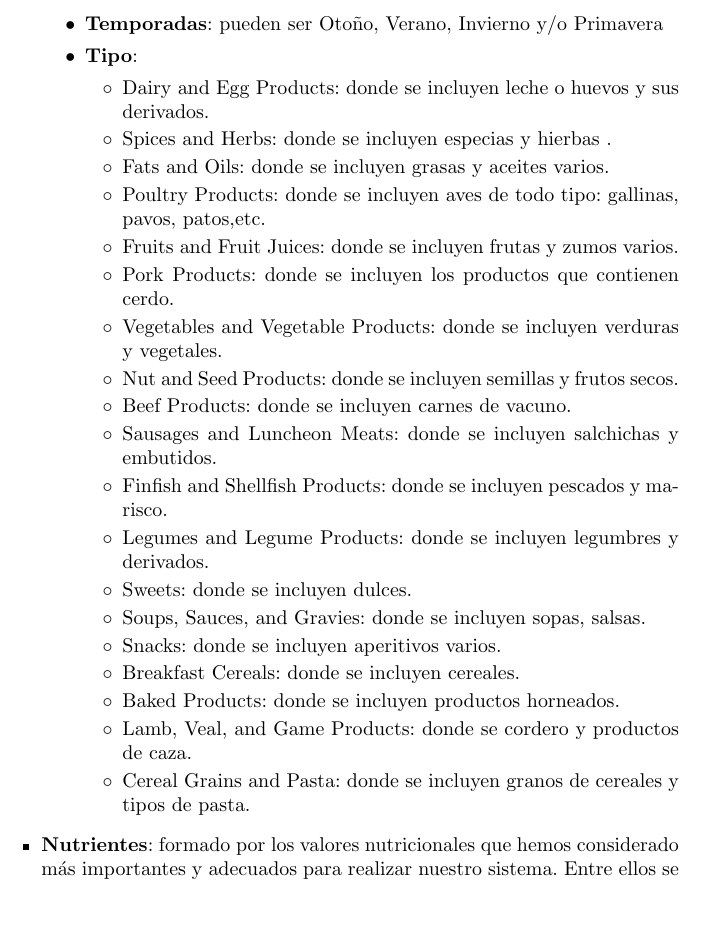
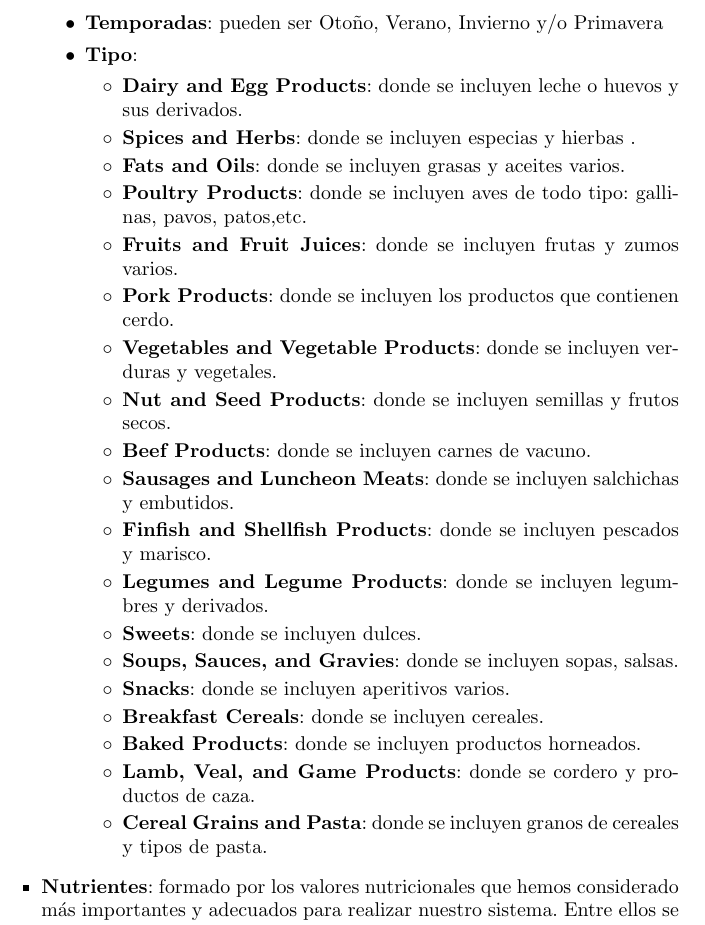
Before and after one commit to Rovi98/SBC-menu-IA, a LaTeX document (Deliverable.tex): part of page 7 of 18 before the commit and part of page 7 of 19 after it, cut so that both start at the same text. Compiled offline with pdfLaTeX.

Commit message:
Update Deliverable.tex

```diff
--- a/Deliverable.tex
+++ b/Deliverable.tex
@@ -113,25 +113,25 @@ En este apartado describiremos todos los conceptos del dominio.
 		\item \textbf{Nombre}
 		\item \textbf{Temporadas}: pueden ser Otoño, Verano, Invierno y/o Primavera
 		\item \textbf{Tipo}: \begin{itemize}
-			\item Dairy and Egg Products: donde se incluyen leche o huevos y sus derivados.
-			\item Spices and Herbs: donde se incluyen especias y hierbas .
-			\item Fats and Oils: donde se incluyen grasas y aceites varios.
-			\item Poultry Products: donde se incluyen aves de todo tipo: gallinas, pavos, patos,etc.
-			\item Fruits and Fruit Juices: donde se incluyen frutas y zumos varios.
-			\item Pork Products: donde se incluyen los productos que contienen cerdo.
-			\item Vegetables and Vegetable Products: donde se incluyen verduras y vegetales.
-			\item Nut and Seed Products: donde se incluyen semillas y frutos secos.
-			\item Beef Products: donde se incluyen carnes de vacuno.
-			\item Sausages and Luncheon Meats: donde se incluyen salchichas y embutidos.
-			\item Finfish and Shellfish Products: donde se incluyen pescados y marisco.
-			\item Legumes and Legume Products: donde se incluyen legumbres y derivados.
-			\item Sweets: donde se incluyen dulces.
-			\item Soups, Sauces, and Gravies: donde se incluyen sopas, salsas.
-			\item Snacks: donde se incluyen aperitivos varios.
-			\item Breakfast Cereals: donde se incluyen cereales.
-			\item Baked Products: donde se incluyen productos horneados.
-			\item Lamb, Veal, and Game Products: donde se cordero y productos de caza.
-			\item Cereal Grains and Pasta: donde se incluyen granos de cereales y tipos de pasta.
+			\item \textbf{Dairy and Egg Products}: donde se incluyen leche o huevos y sus derivados.
+			\item \textbf{Spices and Herbs}: donde se incluyen especias y hierbas .
+			\item \textbf{Fats and Oils}: donde se incluyen grasas y aceites varios.
+			\item \textbf{Poultry Products}: donde se incluyen aves de todo tipo: gallinas, pavos, patos,etc.
+			\item \textbf{Fruits and Fruit Juices}: donde se incluyen frutas y zumos varios.
+			\item \textbf{Pork Products}: donde se incluyen los productos que contienen cerdo.
+			\item \textbf{Vegetables and Vegetable Products}: donde se incluyen verduras y vegetales.
+			\item \textbf{Nut and Seed Products}: donde se incluyen semillas y frutos secos.
+			\item \textbf{Beef Products}: donde se incluyen carnes de vacuno.
+			\item \textbf{Sausages and Luncheon Meats}: donde se incluyen salchichas y embutidos.
+			\item \textbf{Finfish and Shellfish Products}: donde se incluyen pescados y marisco.
+			\item \textbf{Legumes and Legume Products}: donde se incluyen legumbres y derivados.
+			\item \textbf{Sweets}: donde se incluyen dulces.
+			\item \textbf{Soups, Sauces, and Gravies}: donde se incluyen sopas, salsas.
+			\item \textbf{Snacks}: donde se incluyen aperitivos varios.
+			\item \textbf{Breakfast Cereals}: donde se incluyen cereales.
+			\item \textbf{Baked Products}: donde se incluyen productos horneados.
+			\item \textbf{Lamb, Veal, and Game Products}: donde se cordero y productos de caza.
+			\item \textbf{Cereal Grains and Pasta}: donde se incluyen granos de cereales y tipos de pasta.
 			\end{itemize}
 		\end{itemize}
 	\item \textbf{Nutrientes}: formado por los valores nutricionales que hemos considerado más importantes y adecuados para realizar nuestro sistema. Entre ellos se encuentran:
```
